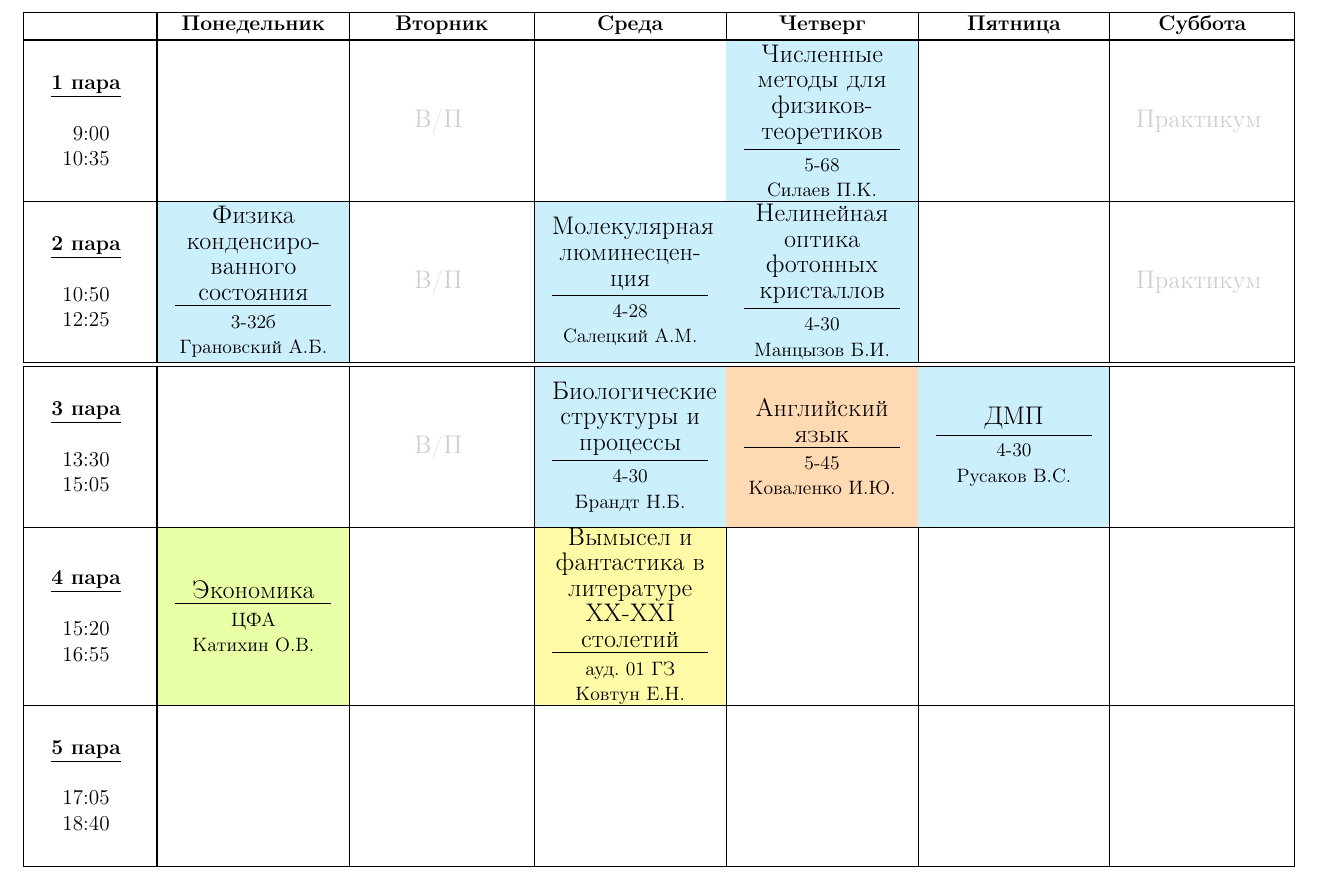
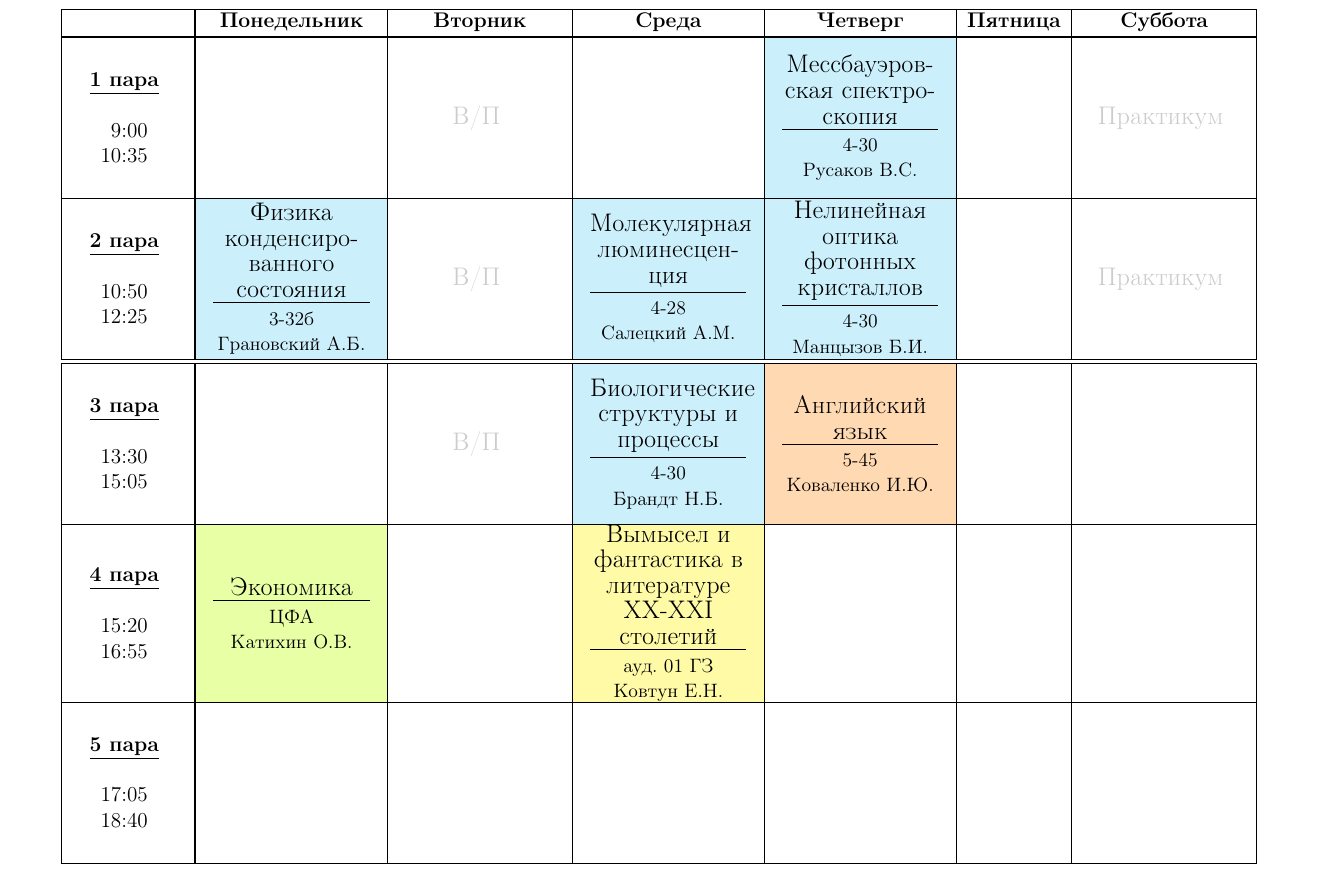
Before and after one commit to xtotdam/timetable, a LaTeX document (main.tex): part of the page, cut so that both start at the same text. Compiled offline with pdfLaTeX.

Commit message:
update main

```diff
--- a/main.tex
+++ b/main.tex
@@ -39,7 +39,7 @@
 ~ &                                                                         % пн
 \pppmil &                                                                   % вт
 ~ &                                                                         % ср
-\blue \ppp{Численные методы для физиков-теоретиков}{5-68}{Силаев П.К.} &    % чт
+\blue \ppp{Мессбауэров\-ская~спектро\-скопия}{4-30}{Русаков В.С.} &    % чт
 ~ &                                                                         % пт
 \pppsprak                                                                   % сб
 
@@ -64,7 +64,7 @@
 \pppmil &                                                                   % вт
 \blue \ppp{Биологические структуры и процессы}{4-30}{Брандт Н.Б.} &         % ср
 \orange \ppp{Английский язык}{5-45}{Коваленко И.Ю.} &                       % чт
-\blue \ppp{ДМП}{4-30}{Русаков В.С.} &                                       % пт
+~ &                                                                         % пт
 ~                                                                           % сб
 
 \\ \hline
```
